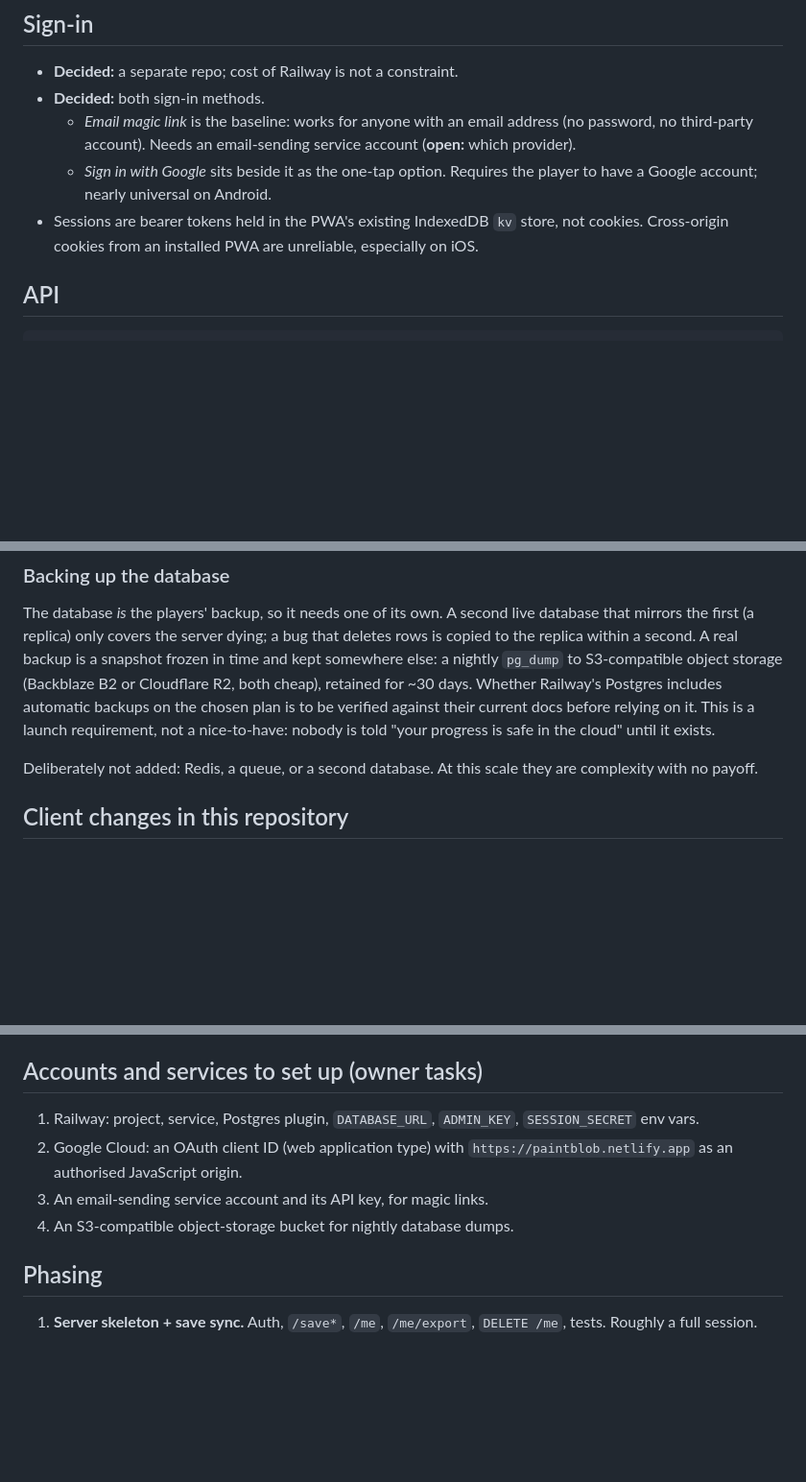
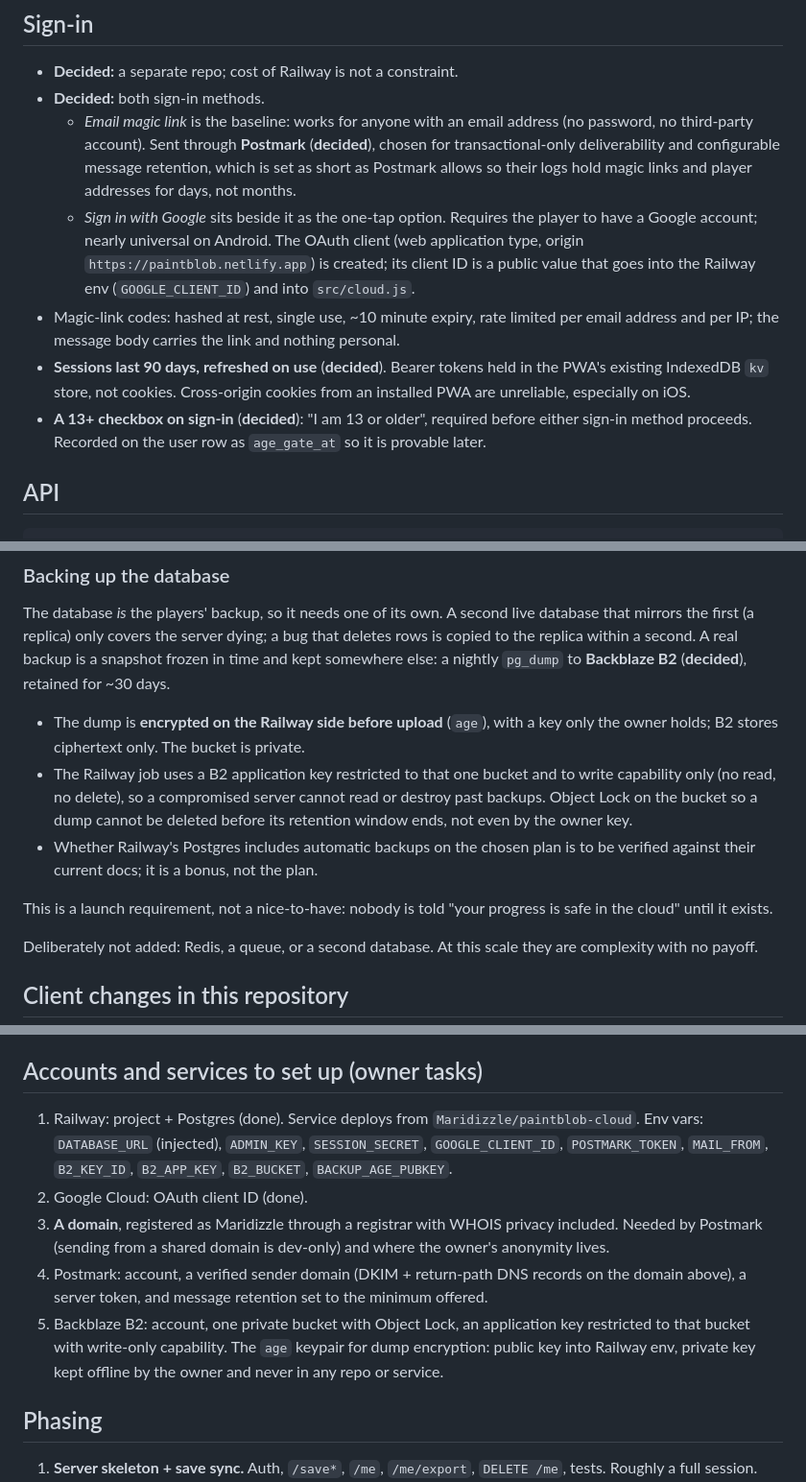
Before and after one commit to Maridizzle/paintblob, a Markdown page: docs/cloud-accounts.md, 3 parts joined by grey strips. Shown at 96% size. Drawn GitHub-style; blank space fills up the shorter version.

Commit message:
Cloud accounts doc: close the open decisions
Postmark for magic links, Backblaze B2 for encrypted nightly dumps with
write-only keys and Object Lock, 90-day sessions, a 13+ gate, and the
domain as the gating owner task.

Co-Authored-By: Claude Fable 5.1 <noreply@anthropic.com>
Claude-Session: https://claude.ai/code/session_01Q7X3iUJK87dVei4savXdt3

```diff
--- a/docs/cloud-accounts.md
+++ b/docs/cloud-accounts.md
@@ -36,13 +36,24 @@ Two pieces:
 - **Decided:** a separate repo; cost of Railway is not a constraint.
 - **Decided:** both sign-in methods.
   - *Email magic link* is the baseline: works for anyone with an email
-    address (no password, no third-party account). Needs an email-sending
-    service account (**open:** which provider).
+    address (no password, no third-party account). Sent through **Postmark**
+    (**decided**), chosen for transactional-only deliverability and
+    configurable message retention, which is set as short as Postmark allows
+    so their logs hold magic links and player addresses for days, not months.
   - *Sign in with Google* sits beside it as the one-tap option. Requires the
-    player to have a Google account; nearly universal on Android.
-- Sessions are bearer tokens held in the PWA's existing IndexedDB `kv` store,
-  not cookies. Cross-origin cookies from an installed PWA are unreliable,
-  especially on iOS.
+    player to have a Google account; nearly universal on Android. The OAuth
+    client (web application type, origin `https://paintblob.netlify.app`) is
+    created; its client ID is a public value that goes into the Railway env
+    (`GOOGLE_CLIENT_ID`) and into `src/cloud.js`.
+- Magic-link codes: hashed at rest, single use, ~10 minute expiry, rate
+  limited per email address and per IP; the message body carries the link
+  and nothing personal.
+- **Sessions last 90 days, refreshed on use** (**decided**). Bearer tokens
+  held in the PWA's existing IndexedDB `kv` store, not cookies. Cross-origin
+  cookies from an installed PWA are unreliable, especially on iOS.
+- **A 13+ checkbox on sign-in** (**decided**): "I am 13 or older", required
+  before either sign-in method proceeds. Recorded on the user row as
+  `age_gate_at` so it is provable later.
 
 ## API
 
@@ -131,11 +142,21 @@ The database *is* the players' backup, so it needs one of its own. A second
 live database that mirrors the first (a replica) only covers the server
 dying; a bug that deletes rows is copied to the replica within a second. A
 real backup is a snapshot frozen in time and kept somewhere else: a nightly
-`pg_dump` to S3-compatible object storage (Backblaze B2 or Cloudflare R2,
-both cheap), retained for ~30 days. Whether Railway's Postgres includes
-automatic backups on the chosen plan is to be verified against their current
-docs before relying on it. This is a launch requirement, not a nice-to-have:
-nobody is told "your progress is safe in the cloud" until it exists.
+`pg_dump` to **Backblaze B2** (**decided**), retained for ~30 days.
+
+- The dump is **encrypted on the Railway side before upload** (`age`), with
+  a key only the owner holds; B2 stores ciphertext only. The bucket is
+  private.
+- The Railway job uses a B2 application key restricted to that one bucket
+  and to write capability only (no read, no delete), so a compromised server
+  cannot read or destroy past backups. Object Lock on the bucket so a dump
+  cannot be deleted before its retention window ends, not even by the owner
+  key.
+- Whether Railway's Postgres includes automatic backups on the chosen plan is
+  to be verified against their current docs; it is a bonus, not the plan.
+
+This is a launch requirement, not a nice-to-have: nobody is told "your
+progress is safe in the cloud" until it exists.
 
 Deliberately not added: Redis, a queue, or a second database. At this scale
 they are complexity with no payoff.
@@ -225,12 +246,21 @@ be unable to hurt anyone who ignores it:
 
 ## Accounts and services to set up (owner tasks)
 
-1. Railway: project, service, Postgres plugin, `DATABASE_URL`, `ADMIN_KEY`,
-   `SESSION_SECRET` env vars.
-2. Google Cloud: an OAuth client ID (web application type) with
-   `https://paintblob.netlify.app` as an authorised JavaScript origin.
-3. An email-sending service account and its API key, for magic links.
-4. An S3-compatible object-storage bucket for nightly database dumps.
+1. Railway: project + Postgres (done). Service deploys from
+   `Maridizzle/paintblob-cloud`. Env vars: `DATABASE_URL` (injected),
+   `ADMIN_KEY`, `SESSION_SECRET`, `GOOGLE_CLIENT_ID`, `POSTMARK_TOKEN`,
+   `MAIL_FROM`, `B2_KEY_ID`, `B2_APP_KEY`, `B2_BUCKET`, `BACKUP_AGE_PUBKEY`.
+2. Google Cloud: OAuth client ID (done).
+3. **A domain**, registered as Maridizzle through a registrar with WHOIS
+   privacy included. Needed by Postmark (sending from a shared domain is
+   dev-only) and where the owner's anonymity lives.
+4. Postmark: account, a verified sender domain (DKIM + return-path DNS
+   records on the domain above), a server token, and message retention set
+   to the minimum offered.
+5. Backblaze B2: account, one private bucket with Object Lock, an
+   application key restricted to that bucket with write-only capability. The
+   `age` keypair for dump encryption: public key into Railway env, private
+   key kept offline by the owner and never in any repo or service.
 
 ## Phasing
 
```
Also changed, not shown: other parts of docs/cloud-accounts.md (+3 -5 lines).
